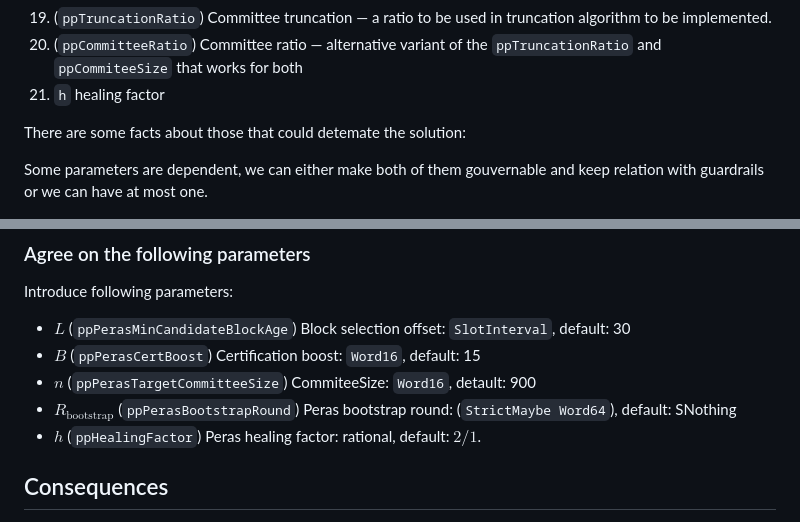
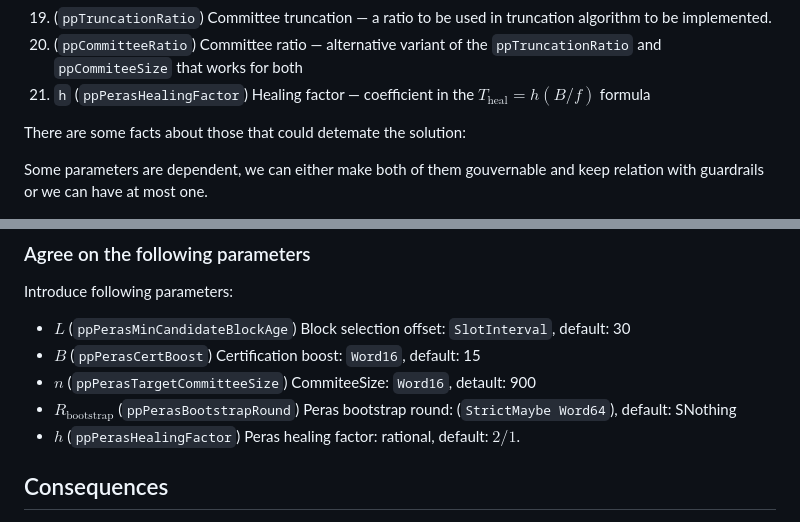
Before and after one commit to tweag/cardano-peras, a Markdown page: doc/adr/0003-protocol-parameters.md, 2 parts joined by grey strips. Rendered like a GitHub page.

Commit message:
Address comments on the protocol parameters ADR

```diff
--- a/doc/adr/0003-protocol-parameters.md
+++ b/doc/adr/0003-protocol-parameters.md
@@ -46,7 +46,7 @@ List of the parameters proposed for consideration in various places, they should
 1. (`ppPerasBootstrapRound`) Peras bootstrap round — Peras round number used to manually bootstrap Peras voting for the first time and to resynchronize voting after unexpected failures.
 1. (`ppTruncationRatio`) Committee truncation — a ratio to be used in truncation algorithm to be implemented.
 1. (`ppCommitteeRatio`) Committee ratio — alternative variant of the `ppTruncationRatio` and `ppCommiteeSize` that works for both
-1. `h` healing factor
+1. `h` (`ppPerasHealingFactor`) Healing factor — coefficient in the $T_\text{heal} = h(B/f)$ formula
 
 There are some facts about those that could detemate the solution:
 
@@ -181,7 +181,7 @@ Introduce following parameters:
 - $B$ (`ppPerasCertBoost`) Certification boost: `Word16`, default: 15
 - $n$ (`ppPerasTargetCommitteeSize`) CommiteeSize: `Word16`, detault: 900
 - $R_{\text{bootstrap}}$ (`ppPerasBootstrapRound`) Peras bootstrap round: (`StrictMaybe Word64`), default: SNothing
-- $h$ (`ppHealingFactor`) Peras healing factor: rational, default: $2/1$.
+- $h$ (`ppPerasHealingFactor`) Peras healing factor: rational, default: $2/1$.
 
 ## Consequences
 
```
